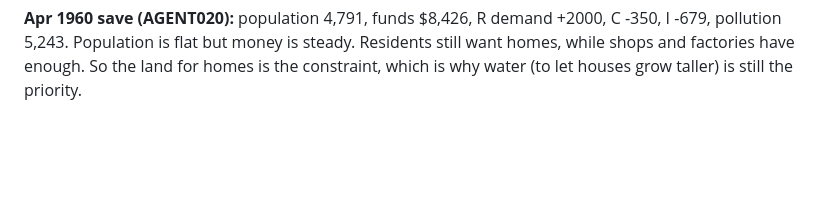
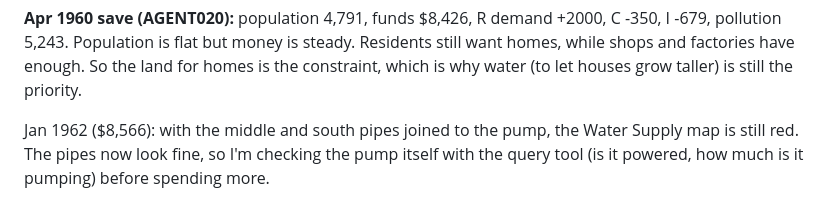
Before and after one commit to davidfromkansas/simcity2000-agent, a Markdown page: JOURNAL.md, the part around the change. Rendered like a GitHub page; blank space fills up the shorter version.

Commit message:
Journal: query pump
Co-Authored-By: David Lie-Tjauw <david.lietjauw@gmail.com>

```diff
--- a/JOURNAL.md
+++ b/JOURNAL.md
@@ -519,3 +519,7 @@ The north-west pipe is still an island; I'll join it once I see water flowing.
 I -679, pollution 5,243. Population is flat but money is steady. Residents still want
 homes, while shops and factories have enough. So the land for homes is the
 constraint, which is why water (to let houses grow taller) is still the priority.
+
+Jan 1962 ($8,566): with the middle and south pipes joined to the pump, the Water
+Supply map is still red. The pipes now look fine, so I'm checking the pump itself
+with the query tool (is it powered, how much is it pumping) before spending more.
```
